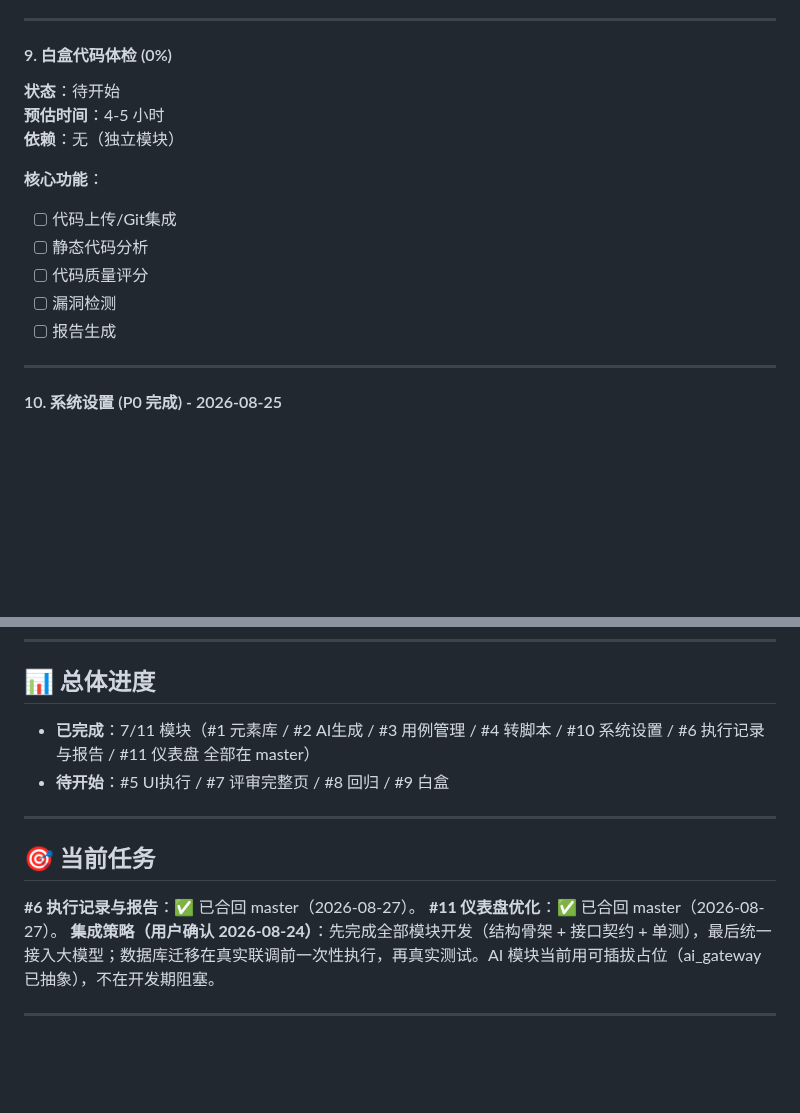
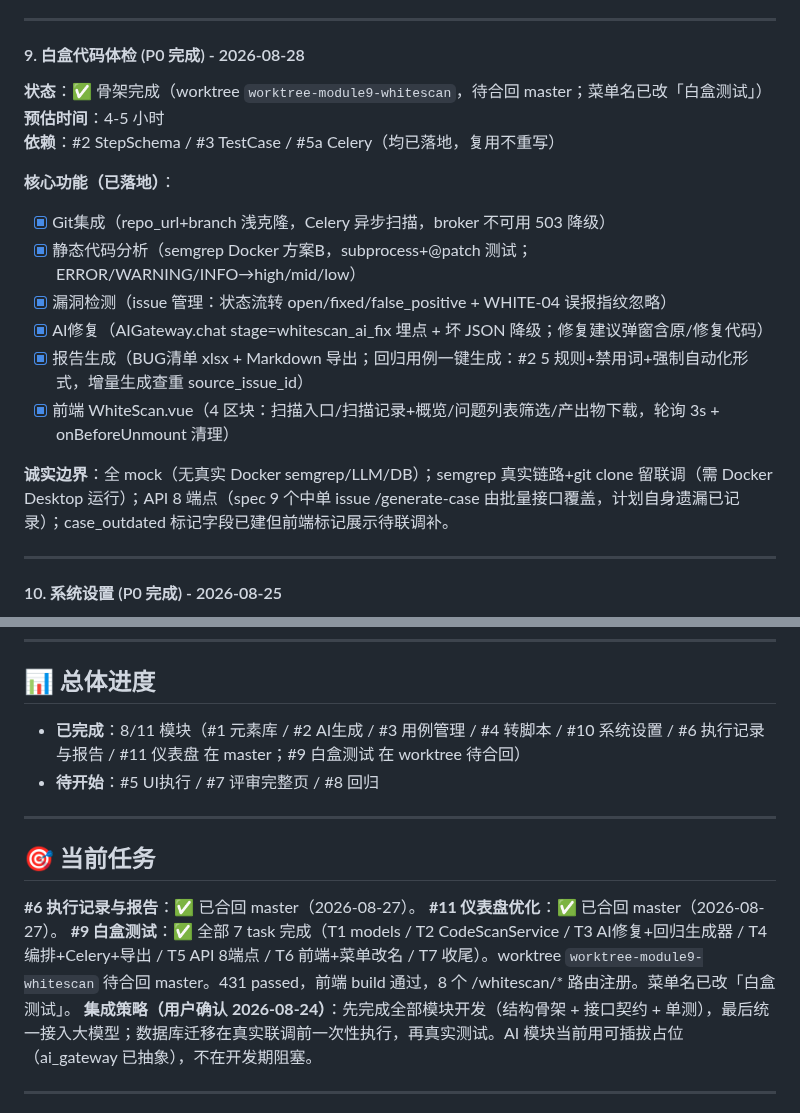
Before and after one commit to moon136lf/testhub_platform-main, a Markdown page: .claude/TODO_LIST.md, 2 parts joined by grey strips. GitHub-like rendering; blank space fills up the shorter version.

Commit message:
chore: update TODO_LIST (#9 whitescan done, menu renamed 白盒测试) (W9)
Co-Authored-By: Claude Opus 4.8 (1M context) <noreply@anthropic.com>

```diff
--- a/.claude/TODO_LIST.md
+++ b/.claude/TODO_LIST.md
@@ -126,17 +126,20 @@
 
 ---
 
-#### 9. 白盒代码体检 (0%)
-**状态**：待开始
+#### 9. 白盒代码体检 (P0 完成) - 2026-08-28
+**状态**：✅ 骨架完成（worktree `worktree-module9-whitescan`，待合回 master；菜单名已改「白盒测试」）
 **预估时间**：4-5 小时
-**依赖**：无（独立模块）
+**依赖**：#2 StepSchema / #3 TestCase / #5a Celery（均已落地，复用不重写）
 
-**核心功能**：
-- [ ] 代码上传/Git集成
-- [ ] 静态代码分析
-- [ ] 代码质量评分
-- [ ] 漏洞检测
-- [ ] 报告生成
+**核心功能（已落地）**：
+- [x] Git集成（repo_url+branch 浅克隆，Celery 异步扫描，broker 不可用 503 降级）
+- [x] 静态代码分析（semgrep Docker 方案B，subprocess+@patch 测试；ERROR/WARNING/INFO→high/mid/low）
+- [x] 漏洞检测（issue 管理：状态流转 open/fixed/false_positive + WHITE-04 误报指纹忽略）
+- [x] AI修复（AIGateway.chat stage=whitescan_ai_fix 埋点 + 坏 JSON 降级；修复建议弹窗含原/修复代码）
+- [x] 报告生成（BUG清单 xlsx + Markdown 导出；回归用例一键生成：#2 5 规则+禁用词+强制自动化形式，增量生成查重 source_issue_id）
+- [x] 前端 WhiteScan.vue（4 区块：扫描入口/扫描记录+概览/问题列表筛选/产出物下载，轮询 3s + onBeforeUnmount 清理）
+
+**诚实边界**：全 mock（无真实 Docker semgrep/LLM/DB）；semgrep 真实链路+git clone 留联调（需 Docker Desktop 运行）；API 8 端点（spec 9 个中单 issue /generate-case 由批量接口覆盖，计划自身遗漏已记录）；case_outdated 标记字段已建但前端标记展示待联调补。
 
 ---
 
@@ -174,8 +177,8 @@
 
 ## 📊 总体进度
 
-- **已完成**：7/11 模块（#1 元素库 / #2 AI生成 / #3 用例管理 / #4 转脚本 / #10 系统设置 / #6 执行记录与报告 / #11 仪表盘 全部在 master）
-- **待开始**：#5 UI执行 / #7 评审完整页 / #8 回归 / #9 白盒
+- **已完成**：8/11 模块（#1 元素库 / #2 AI生成 / #3 用例管理 / #4 转脚本 / #10 系统设置 / #6 执行记录与报告 / #11 仪表盘 在 master；#9 白盒测试 在 worktree 待合回）
+- **待开始**：#5 UI执行 / #7 评审完整页 / #8 回归
 
 ---
 
@@ -183,6 +186,7 @@
 
 **#6 执行记录与报告**：✅ 已合回 master（2026-08-27）。
 **#11 仪表盘优化**：✅ 已合回 master（2026-08-27）。
+**#9 白盒测试**：✅ 全部 7 task 完成（T1 models / T2 CodeScanService / T3 AI修复+回归生成器 / T4 编排+Celery+导出 / T5 API 8端点 / T6 前端+菜单改名 / T7 收尾）。worktree `worktree-module9-whitescan` 待合回 master。431 passed，前端 build 通过，8 个 /whitescan/* 路由注册。菜单名已改「白盒测试」。
 **集成策略（用户确认 2026-08-24）**：先完成全部模块开发（结构骨架 + 接口契约 + 单测），最后统一接入大模型；数据库迁移在真实联调前一次性执行，再真实测试。AI 模块当前用可插拔占位（ai_gateway 已抽象），不在开发期阻塞。
 
 ---
```
Also changed, not shown: other parts of .claude/TODO_LIST.md (+1 -1 lines).
